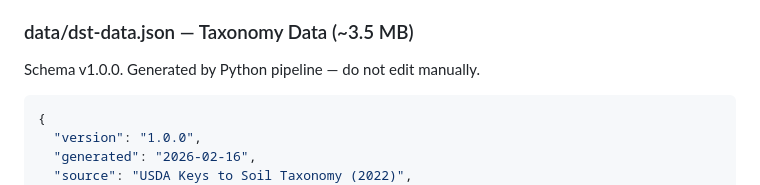
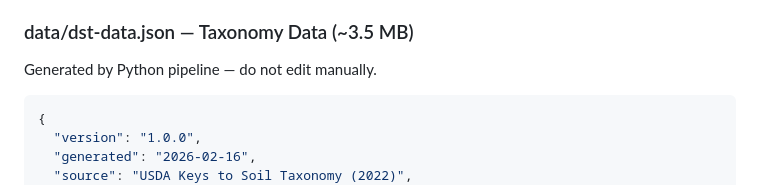
Before and after one commit to brownag/DST, a Markdown page: docs/ARCHITECTURE.md, the part around the change. GitHub-like rendering.

````diff
--- a/docs/ARCHITECTURE.md
+++ b/docs/ARCHITECTURE.md
@@ -21,7 +21,7 @@ Key functions:
 - `checkCriterion()` / `removeFromPath()` — user interaction handlers
 
 ### data/dst-data.json — Taxonomy Data (~3.5 MB)
-Schema v1.0.0. Generated by Python pipeline — do not edit manually.
+Generated by Python pipeline — do not edit manually.
 ```json
 {
   "version": "1.0.0",
````
Also changed, not shown: docs/DATA_FORMAT.md (+1 -1 lines).
